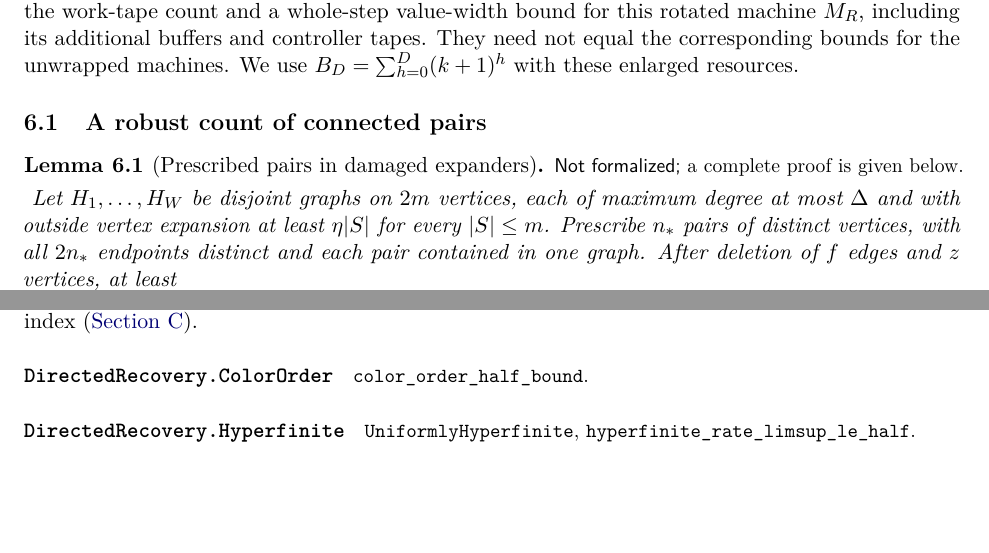
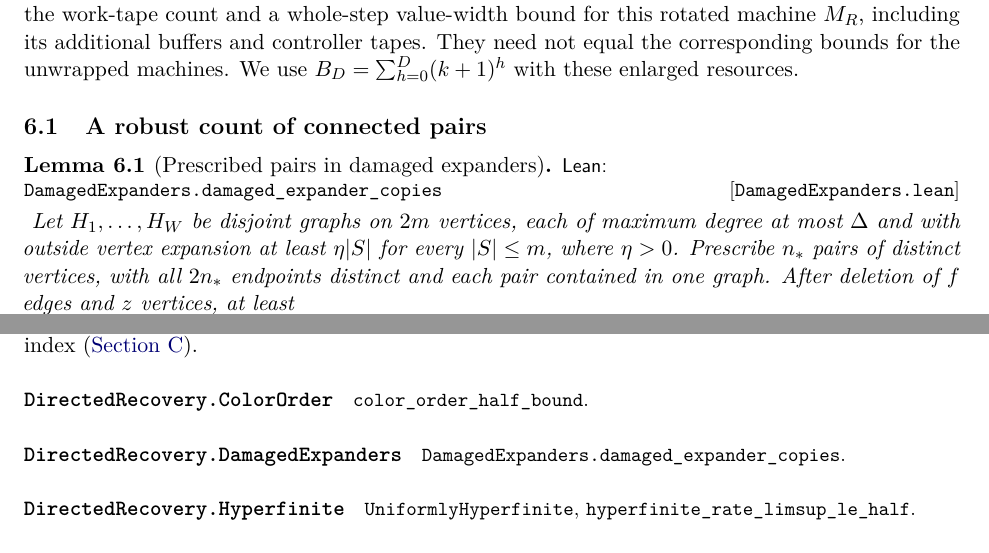
Before and after one commit to HansBrende/papers, a LaTeX paper (Directed-Recovery-Structures-in-Tape-Computations/paper/main.tex, which reads Directed-Recovery-Structures-in-Tape-Computations/paper/sections/connected-demands.tex, Directed-Recovery-Structures-in-Tape-Computations/paper/sections/leanindex.tex): two parts of pages 25 and 39 of 41, joined at a grey line, cut so that both start at the same text, the shorter picture padded with empty space. Compiled offline with pdfLaTeX.

Commit message:
Formalize surviving prescribed pairs in damaged expanders

```diff
--- a/Directed-Recovery-Structures-in-Tape-Computations/paper/sections/connected-demands.tex
+++ b/Directed-Recovery-Structures-in-Tape-Computations/paper/sections/connected-demands.tex
@@ -26,11 +26,11 @@ $B_D=\sum_{h=0}^{D}(k+1)^h$ with these enlarged resources.
 \subsection{A robust count of connected pairs}
 
 \begin{lemma}[Prescribed pairs in damaged expanders]
-\notformalized
+\formal{DamagedExpanders.lean}{DamagedExpanders.damaged_expander_copies}
 \label{lem:cd-connected-pairs}
 Let $H_1,\ldots,H_W$ be disjoint graphs on $2m$ vertices, each of maximum
 degree at most $\Delta$ and with outside vertex expansion at least
-$\eta|S|$ for every $|S|\le m$.  Prescribe $n_*$ pairs of distinct
+$\eta|S|$ for every $|S|\le m$, where $\eta>0$.  Prescribe $n_*$ pairs of distinct
 vertices, with all $2n_*$ endpoints distinct and each pair contained in
 one graph.  After deletion of $f$ edges and $z$ vertices, at least
 \[
--- a/Directed-Recovery-Structures-in-Tape-Computations/paper/sections/leanindex.tex
+++ b/Directed-Recovery-Structures-in-Tape-Computations/paper/sections/leanindex.tex
@@ -4,6 +4,9 @@ Declarations are relative to \texttt{DirectedRecovery}; their axiom checks are g
 
 \paragraph{\texttt{DirectedRecovery.ColorOrder}}
 {\small\raggedright \texttt{color\_order\_half\_bound}.\par}
+
+\paragraph{\texttt{DirectedRecovery.DamagedExpanders}}
+{\small\raggedright \texttt{DamagedExpanders.damaged\_expander\_copies}.\par}
 
 \paragraph{\texttt{DirectedRecovery.Hyperfinite}}
 {\small\raggedright \texttt{UniformlyHyperfinite}, \texttt{hyperfinite\_rate\_limsup\_le\_half}.\par}
```
Also changed, not shown: Directed-Recovery-Structures-in-Tape-Computations/paper/sections/abstract.tex (+1 -1 lines), Directed-Recovery-Structures-in-Tape-Computations/paper/sections/introduction.tex (+1 -1 lines), Directed-Recovery-Structures-in-Tape-Computations/paper/sections/verification.tex (+1 -1 lines), Directed-Recovery-Structures-in-Tape-Computations/README.md, Directed-Recovery-Structures-in-Tape-Computations/paper/main.pdf, Directed-Recovery-Structures-in-Tape-Computations/paper/sections/connected-demands.tex (4 more changed lines), 3 other files.
